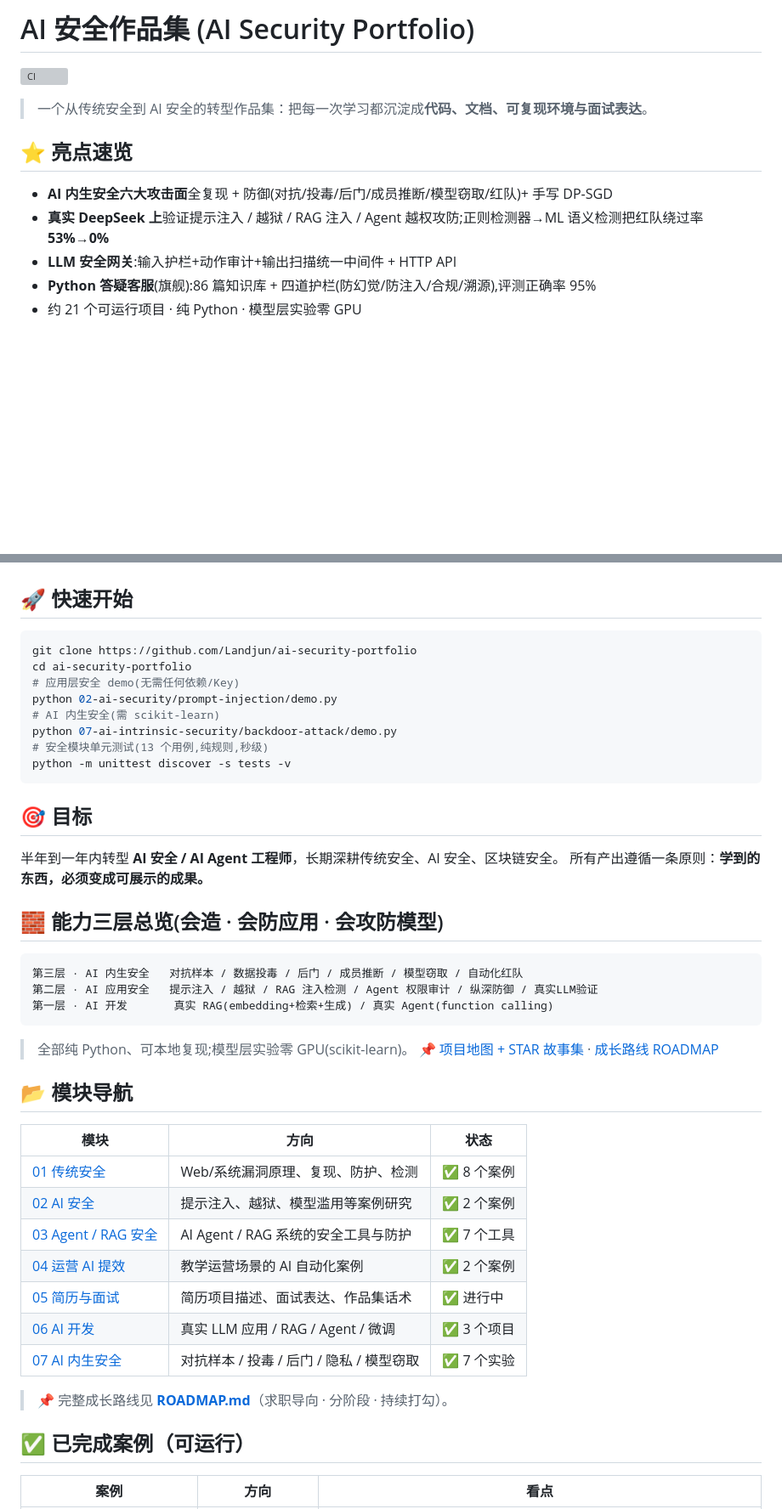
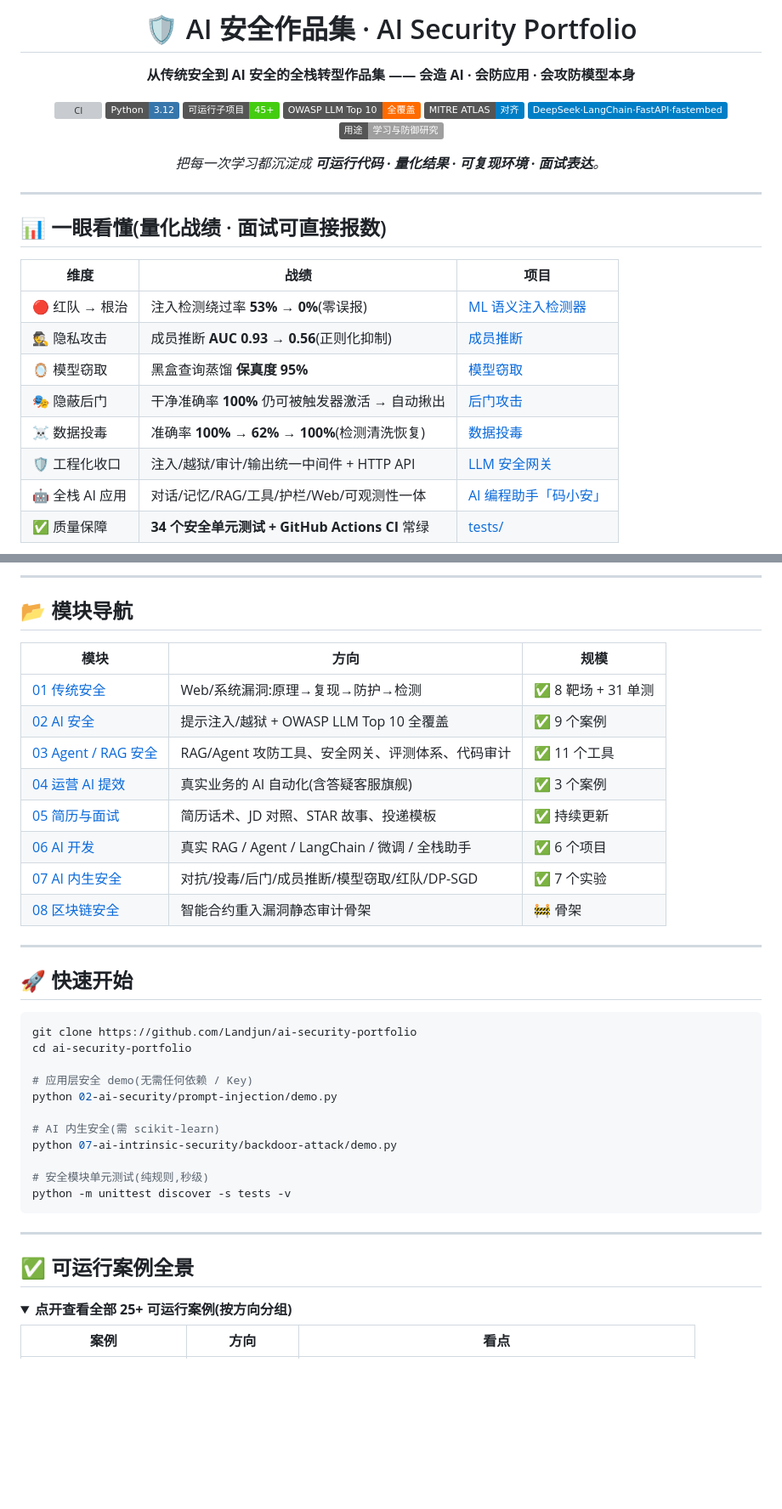
Before and after one commit to Landjun/ai-security-portfolio, a Markdown page: README.md, 2 parts joined by grey strips. Shown at 85% size. Drawn GitHub-style; folded sections open; badges without logos; blank space fills up the shorter version; grey boxes are pictures that could not be loaded.

````diff
--- a/README.md
+++ b/README.md
@@ -1,13 +1,33 @@
-# AI 安全作品集 (AI Security Portfolio)
+<div align="center">
+
+# 🛡️ AI 安全作品集 · AI Security Portfolio
+
+**从传统安全到 AI 安全的全栈转型作品集 —— 会造 AI · 会防应用 · 会攻防模型本身**
 
 [![CI](https://github.com/Landjun/ai-security-portfolio/actions/workflows/ci.yml/badge.svg)](https://github.com/Landjun/ai-security-portfolio/actions/workflows/ci.yml)
+![Python](https://img.shields.io/badge/Python-3.12-3776AB?logo=python&logoColor=white)
+![Projects](https://img.shields.io/badge/可运行子项目-45+-success)
+![OWASP](https://img.shields.io/badge/OWASP_LLM_Top_10-全覆盖-FF6B00)
+![ATLAS](https://img.shields.io/badge/MITRE_ATLAS-对齐-blue)
+![Stack](https://img.shields.io/badge/DeepSeek·LangChain·FastAPI·fastembed-informational)
+![Scope](https://img.shields.io/badge/用途-学习与防御研究-lightgrey)
 
-> 一个从传统安全到 AI 安全的转型作品集：把每一次学习都沉淀成**代码、文档、可复现环境与面试表达**。
+<em>把每一次学习都沉淀成 <strong>可运行代码 · 量化结果 · 可复现环境 · 面试表达</strong>。</em>
 
-## ⭐ 亮点速览
+</div>
 
-- **AI 内生安全六大攻击面**全复现 + 防御(对抗/投毒/后门/成员推断/模型窃取/红队)+ 手写 DP-SGD
-- **真实 DeepSeek 上**验证提示注入 / 越狱 / RAG 注入 / Agent 越权攻防;正则检测器→ML 语义检测把红队绕过率 **53%→0%**
-- **LLM 安全网关**:输入护栏+动作审计+输出扫描统一中间件 + HTTP API
-- **Python 答疑客服**(旗舰):86 篇知识库 + 四道护栏(防幻觉/防注入/合规/溯源),评测正确率 95%
-- 约 21 个可运行项目 · 纯 Python · 模型层实验零 GPU
+---
+
+## 📊 一眼看懂(量化战绩 · 面试可直接报数)
+
+| 维度 | 战绩 | 项目 |
+|---|---|---|
+| 🔴 红队 → 根治 | 注入检测绕过率 **53% → 0%**(零误报) | [ML 语义注入检测器](03-agent-rag-security/ml-injection-detector/) |
+| 🕵️ 隐私攻击 | 成员推断 **AUC 0.93 → 0.56**(正则化抑制) | [成员推断](07-ai-intrinsic-security/membership-inference/) |
+| 🪞 模型窃取 | 黑盒查询蒸馏 **保真度 95%** | [模型窃取](07-ai-intrinsic-security/model-extraction/) |
+| 🎭 隐蔽后门 | 干净准确率 **100%** 仍可被触发器激活 → 自动揪出 | [后门攻击](07-ai-intrinsic-security/backdoor-attack/) |
+| ☠️ 数据投毒 | 准确率 **100% → 62% → 100%**(检测清洗恢复) | [数据投毒](07-ai-intrinsic-security/data-poisoning/) |
+| 🛡️ 工程化收口 | 注入/越狱/审计/输出统一中间件 + HTTP API | [LLM 安全网关](03-agent-rag-security/llm-security-gateway/) |
+| 🤖 全栈 AI 应用 | 对话/记忆/RAG/工具/护栏/Web/可观测性一体 | [AI 编程助手「码小安」](06-ai-development/ai-coding-helper/) |
+| ✅ 质量保障 | **34 个安全单元测试 + GitHub Actions CI** 常绿 | [tests/](tests/) |
+
@@ -14,48 +92,42 @@
+---
+
+## 📂 模块导航
+
+| 模块 | 方向 | 规模 |
+|------|------|------|
+| [01 传统安全](01-traditional-security/) | Web/系统漏洞:原理→复现→防护→检测 | ✅ 8 靶场 + 31 单测 |
+| [02 AI 安全](02-ai-security/) | 提示注入/越狱 + OWASP LLM Top 10 全覆盖 | ✅ 9 个案例 |
+| [03 Agent / RAG 安全](03-agent-rag-security/) | RAG/Agent 攻防工具、安全网关、评测体系、代码审计 | ✅ 11 个工具 |
+| [04 运营 AI 提效](04-ops-ai-efficiency/) | 真实业务的 AI 自动化(含答疑客服旗舰) | ✅ 3 个案例 |
+| [05 简历与面试](05-resume-interview/) | 简历话术、JD 对照、STAR 故事、投递模板 | ✅ 持续更新 |
+| [06 AI 开发](06-ai-development/) | 真实 RAG / Agent / LangChain / 微调 / 全栈助手 | ✅ 6 个项目 |
+| [07 AI 内生安全](07-ai-intrinsic-security/) | 对抗/投毒/后门/成员推断/模型窃取/红队/DP-SGD | ✅ 7 个实验 |
+| [08 区块链安全](08-blockchain-security/) | 智能合约重入漏洞静态审计骨架 | 🚧 骨架 |
+
+---
 
 ## 🚀 快速开始
 
 ```bash
 git clone https://github.com/Landjun/ai-security-portfolio
 cd ai-security-portfolio
-# 应用层安全 demo(无需任何依赖/Key)
+
+# 应用层安全 demo(无需任何依赖 / Key)
 python 02-ai-security/prompt-injection/demo.py
+
 # AI 内生安全(需 scikit-learn)
 python 07-ai-intrinsic-security/backdoor-attack/demo.py
-# 安全模块单元测试(13 个用例,纯规则,秒级)
+
+# 安全模块单元测试(纯规则,秒级)
 python -m unittest discover -s tests -v
 ```
 
-## 🎯 目标
+---
 
-半年到一年内转型 **AI 安全 / AI Agent 工程师**，长期深耕传统安全、AI 安全、区块链安全。
-所有产出遵循一条原则：**学到的东西，必须变成可展示的成果。**
+## ✅ 可运行案例全景
 
-## 🧱 能力三层总览(会造 · 会防应用 · 会攻防模型)
-
-```
-第三层 · AI 内生安全   对抗样本 / 数据投毒 / 后门 / 成员推断 / 模型窃取 / 自动化红队
-第二层 · AI 应用安全   提示注入 / 越狱 / RAG 注入检测 / Agent 权限审计 / 纵深防御 / 真实LLM验证
-第一层 · AI 开发       真实 RAG(embedding+检索+生成) / 真实 Agent(function calling)
-```
-
-> 全部纯 Python、可本地复现;模型层实验零 GPU(scikit-learn)。
-> 📌 [项目地图 + STAR 故事集](05-resume-interview/project-map.md) · [成长路线 ROADMAP](ROADMAP.md)
-
-## 📂 模块导航
-
-| 模块 | 方向 | 状态 |
-|------|------|------|
-| [01 传统安全](01-traditional-security/) | Web/系统漏洞原理、复现、防护、检测 | ✅ 8 个案例 |
-| [02 AI 安全](02-ai-security/) | 提示注入、越狱、模型滥用等案例研究 | ✅ 2 个案例 |
-| [03 Agent / RAG 安全](03-agent-rag-security/) | AI Agent / RAG 系统的安全工具与防护 | ✅ 7 个工具 |
-| [04 运营 AI 提效](04-ops-ai-efficiency/) | 教学运营场景的 AI 自动化案例 | ✅ 2 个案例 |
-| [05 简历与面试](05-resume-interview/) | 简历项目描述、面试表达、作品集话术 | ✅ 进行中 |
-| [06 AI 开发](06-ai-development/) | 真实 LLM 应用 / RAG / Agent / 微调 | ✅ 3 个项目 |
-| [07 AI 内生安全](07-ai-intrinsic-security/) | 对抗样本 / 投毒 / 后门 / 隐私 / 模型窃取 | ✅ 7 个实验 |
-
-> 📌 完整成长路线见 **[ROADMAP.md](ROADMAP.md)**（求职导向 · 分阶段 · 持续打勾）。
-
-## ✅ 已完成案例（可运行）
+<details>
+<summary><strong>点开查看全部 25+ 可运行案例(按方向分组)</strong></summary>
 
 | 案例 | 方向 | 看点 |
 |------|------|------|
````
Also changed, not shown: other parts of README.md (+105 -53 lines).
